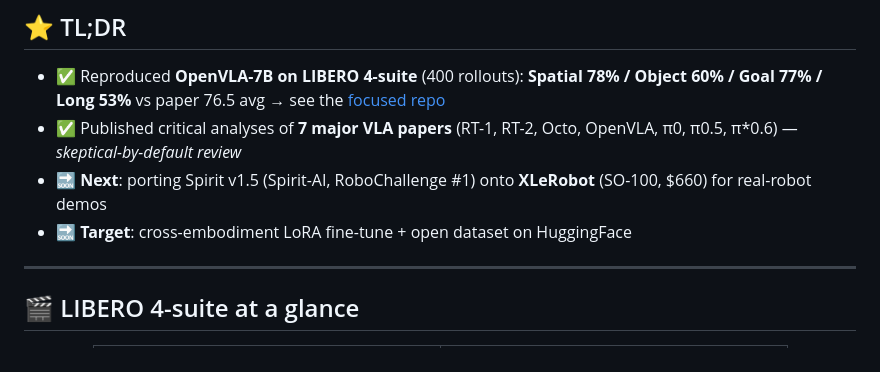
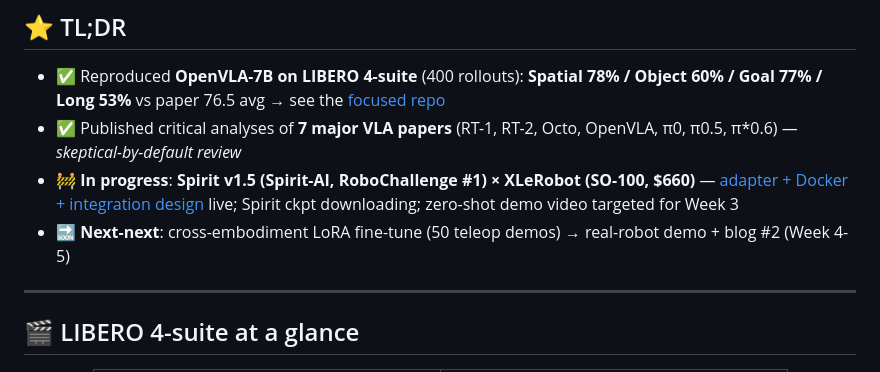
Before and after one commit to lz-googlefycy/vla-lab, a Markdown page: README.md, the part around the change. GitHub-like rendering.

Commit message:
readme: update TL;DR with Spirit × XLeRobot in-progress status
LIBERO reproduction is now 'done' (past tense, linked to focused repo).
Added 'In progress' line for Spirit integration with link to the
design doc. Added 'Next-next' for Phase B fine-tune deliverables.

```diff
--- a/README.md
+++ b/README.md
@@ -26,8 +26,8 @@
 
 - ✅ Reproduced **OpenVLA-7B on LIBERO 4-suite** (400 rollouts): **Spatial 78% / Object 60% / Goal 77% / Long 53%** vs paper 76.5 avg → see the [focused repo](https://github.com/lz-googlefycy/openvla-libero)
 - ✅ Published critical analyses of **7 major VLA papers** (RT-1, RT-2, Octo, OpenVLA, π0, π0.5, π*0.6) — *skeptical-by-default review*
-- 🔜 **Next**: porting Spirit v1.5 (Spirit-AI, RoboChallenge #1) onto **XLeRobot** (SO-100, \$660) for real-robot demos
-- 🔜 **Target**: cross-embodiment LoRA fine-tune + open dataset on HuggingFace
+- 🚧 **In progress**: **Spirit v1.5 (Spirit-AI, RoboChallenge #1) × XLeRobot (SO-100, \$660)** — [adapter + Docker + integration design](docs/spirit_xlerobot_integration.md) live; Spirit ckpt downloading; zero-shot demo video targeted for Week 3
+- 🔜 **Next-next**: cross-embodiment LoRA fine-tune (50 teleop demos) → real-robot demo + blog #2 (Week 4-5)
 
 ---
 
```
